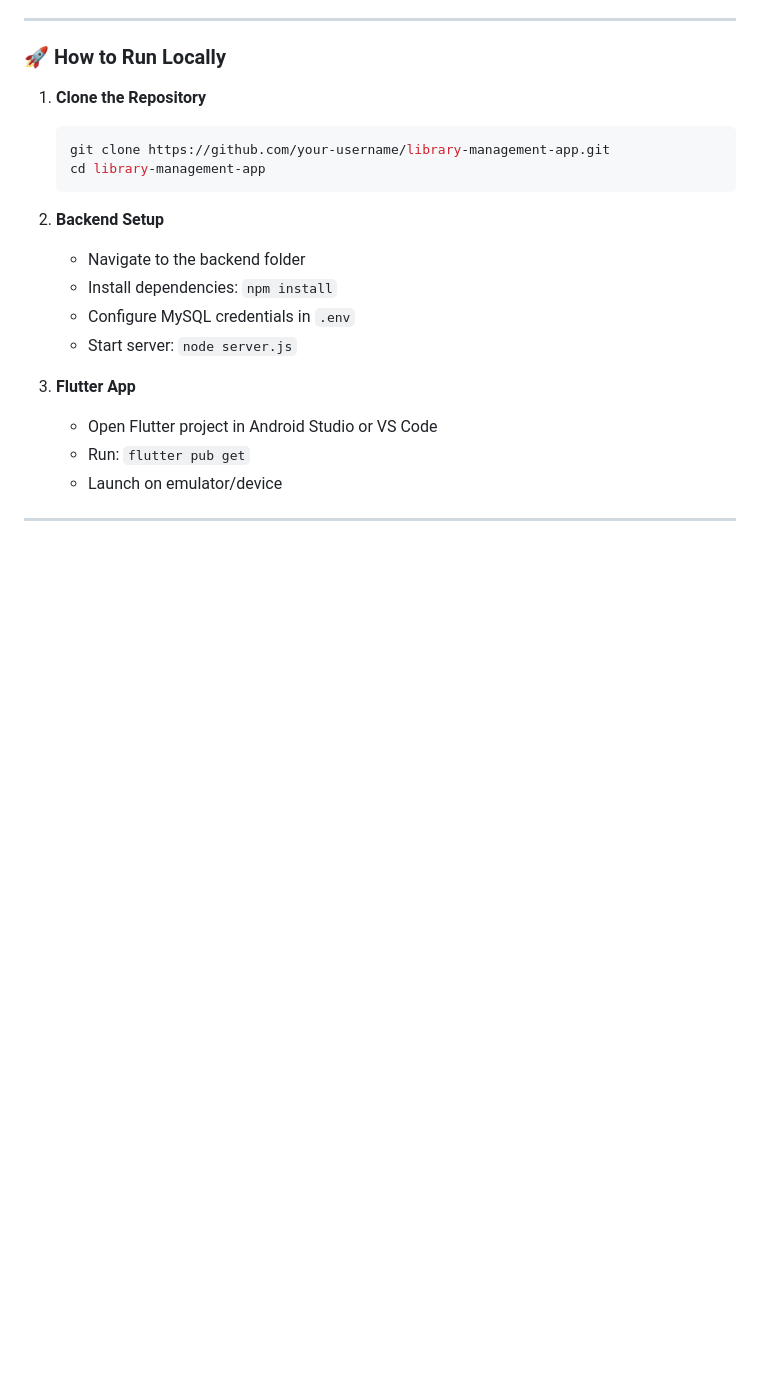
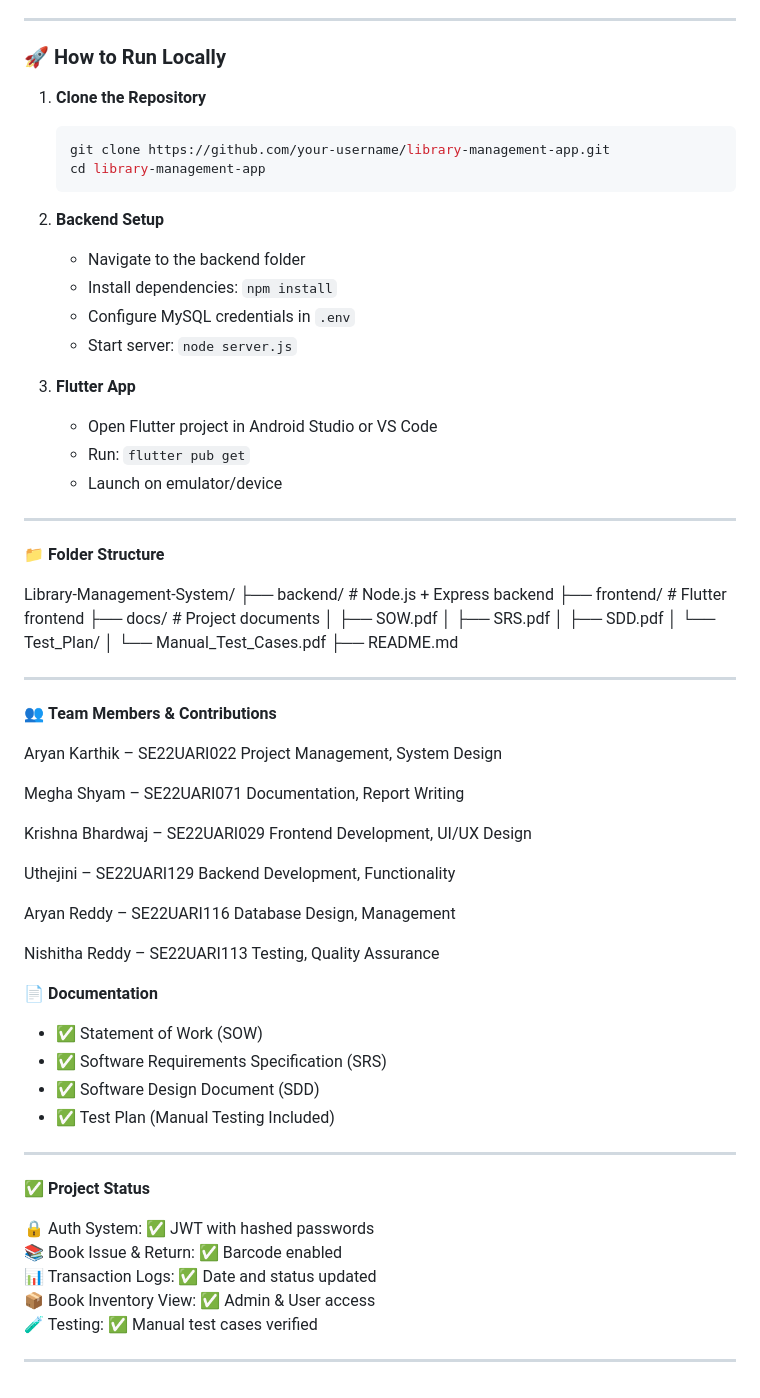
Before and after one commit to uthejini275/LibraryManagementSystem, a Markdown page: README.md, the part around the change. GitHub-like rendering; blank space fills up the shorter version.

```diff
--- a/README.md
+++ b/README.md
@@ -109,3 +109,57 @@ To develop a robust, barcode-enabled mobile application that allows:
    * Launch on emulator/device
 
 ---
+📁 **Folder Structure**
+
+Library-Management-System/
+├── backend/ # Node.js + Express backend
+├── frontend/ # Flutter frontend
+├── docs/ # Project documents
+│ ├── SOW.pdf
+│ ├── SRS.pdf
+│ ├── SDD.pdf
+│ └── Test_Plan/
+│ └── Manual_Test_Cases.pdf
+├── README.md
+
+---
+👥 **Team Members & Contributions**
+
+Aryan Karthik – SE22UARI022
+Project Management, System Design
+
+Megha Shyam – SE22UARI071
+Documentation, Report Writing
+
+Krishna Bhardwaj – SE22UARI029
+Frontend Development, UI/UX Design
+
+Uthejini – SE22UARI129
+Backend Development, Functionality
+
+Aryan Reddy – SE22UARI116
+Database Design, Management
+
+Nishitha Reddy – SE22UARI113
+Testing, Quality Assurance
+
+
+📄 **Documentation**
+
+- ✅ Statement of Work (SOW)
+- ✅ Software Requirements Specification (SRS)
+- ✅ Software Design Document (SDD)
+- ✅ Test Plan (Manual Testing Included)
+
+---
+
+✅ **Project Status**
+
+🔒 Auth System: ✅ JWT with hashed passwords
+📚 Book Issue & Return: ✅ Barcode enabled
+📊 Transaction Logs: ✅ Date and status updated
+📦 Book Inventory View: ✅ Admin & User access
+🧪 Testing: ✅ Manual test cases verified
+
+
+---
```
